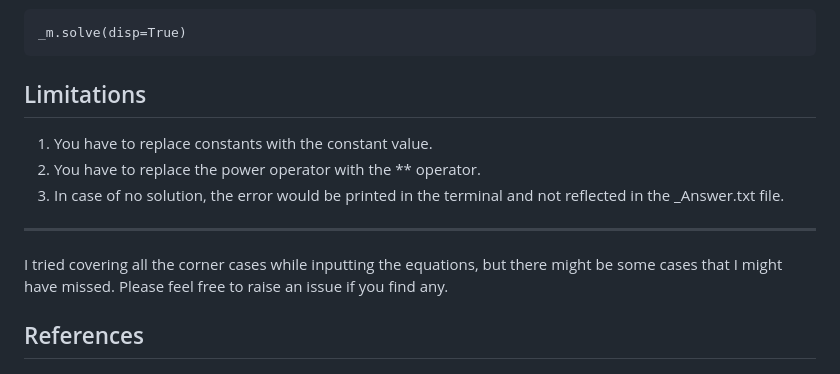
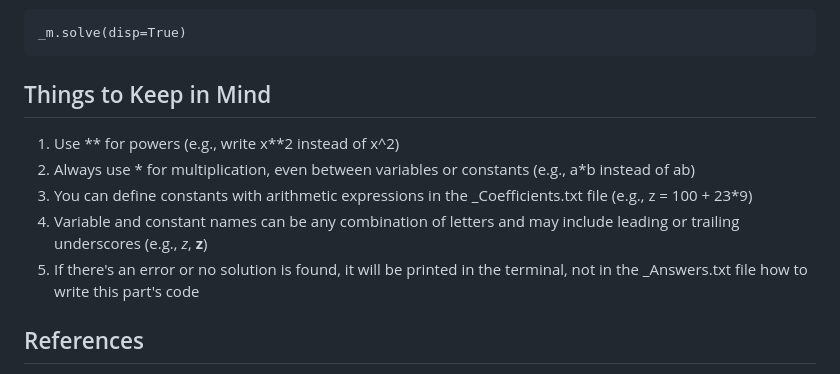
Before and after one commit to srishtichayal/equation_solver, a Markdown page: README.md, the part around one of its changes. GitHub-like rendering.

````diff
--- a/README.md
+++ b/README.md
@@ -90,12 +90,13 @@ To
 _m.solve(disp=True)
 ```
 
-## Limitations
-1. You have to replace constants with the constant value.
-2. You have to replace the power operator with the ** operator.
-3. In case of no solution, the error would be printed in the terminal and not reflected in the _Answer.txt file.
-<hr>
-I tried covering all the corner cases while inputting the equations, but there might be some cases that I might have missed. Please feel free to raise an issue if you find any.
+## Things to Keep in Mind
+1. Use ** for powers (e.g., write x**2 instead of x^2)
+2. Always use * for multiplication, even between variables or constants (e.g., a*b instead of ab)
+3. You can define constants with arithmetic expressions in the _Coefficients.txt file (e.g., z = 100 + 23*9)
+4. Variable and constant names can be any combination of letters and may include leading or trailing underscores (e.g., _z_, __z__)
+5. If there's an error or no solution is found, it will be printed in the terminal, not in the _Answers.txt file how to write this part's code
+
 
 ## References
 [Github - Ipopt](https://coin-or.github.io/Ipopt/)
````
Also changed, not shown: other parts of README.md (+1 -1 lines).
